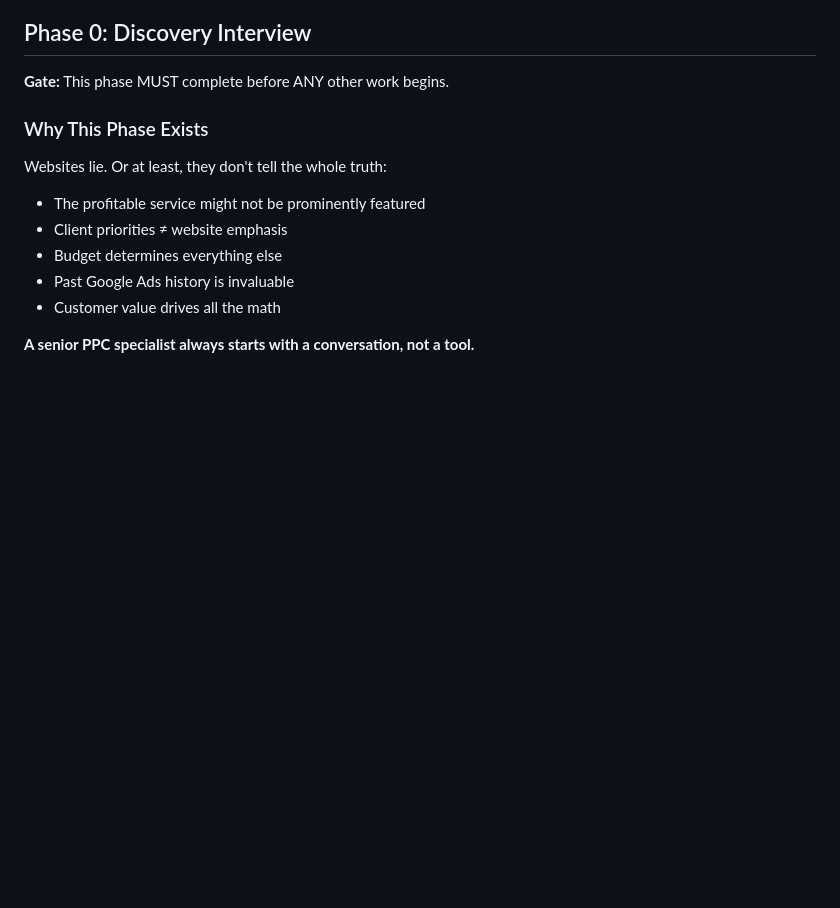
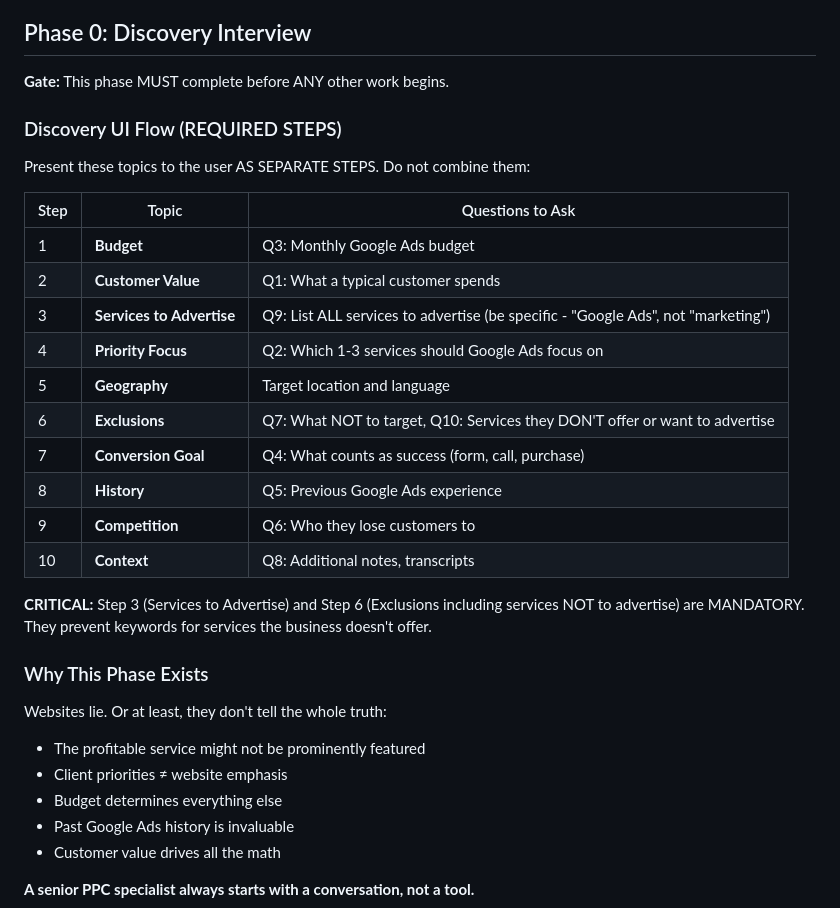
Before and after one commit to kaancat/mb-keyword-analysis, a Markdown page: skills/keyword-analysis/SKILL.md, the part around the change. Drawn GitHub-style; blank space fills up the shorter version.

Commit message:
feat: add explicit Discovery UI Flow table to Phase 0
Adds a prescriptive table at the top of Phase 0 that tells the agent
exactly which steps to present, including "Services to Advertise" as
a distinct step (Step 3) separate from Focus and Exclusions.

This should make the agent show Q9 and Q10 as part of the discovery flow.

Co-Authored-By: Claude Opus 4.5 <noreply@anthropic.com>

```diff
--- a/skills/keyword-analysis/SKILL.md
+++ b/skills/keyword-analysis/SKILL.md
@@ -54,6 +54,25 @@ This skill transforms you from a checklist-follower into a **senior PPC speciali
 ## Phase 0: Discovery Interview
 
 **Gate:** This phase MUST complete before ANY other work begins.
+
+### Discovery UI Flow (REQUIRED STEPS)
+
+Present these topics to the user AS SEPARATE STEPS. Do not combine them:
+
+| Step | Topic | Questions to Ask |
+|------|-------|------------------|
+| 1 | **Budget** | Q3: Monthly Google Ads budget |
+| 2 | **Customer Value** | Q1: What a typical customer spends |
+| 3 | **Services to Advertise** | Q9: List ALL services to advertise (be specific - "Google Ads", not "marketing") |
+| 4 | **Priority Focus** | Q2: Which 1-3 services should Google Ads focus on |
+| 5 | **Geography** | Target location and language |
+| 6 | **Exclusions** | Q7: What NOT to target, Q10: Services they DON'T offer or want to advertise |
+| 7 | **Conversion Goal** | Q4: What counts as success (form, call, purchase) |
+| 8 | **History** | Q5: Previous Google Ads experience |
+| 9 | **Competition** | Q6: Who they lose customers to |
+| 10 | **Context** | Q8: Additional notes, transcripts |
+
+**CRITICAL:** Step 3 (Services to Advertise) and Step 6 (Exclusions including services NOT to advertise) are MANDATORY. They prevent keywords for services the business doesn't offer.
 
 ### Why This Phase Exists
 
```
